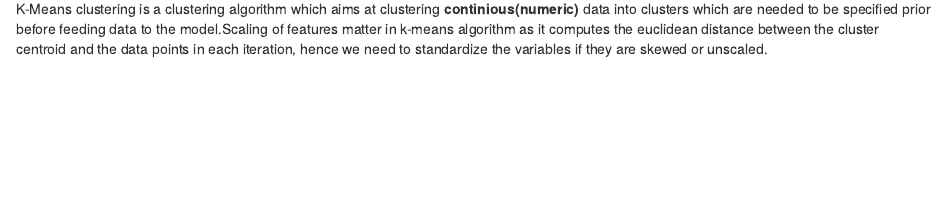
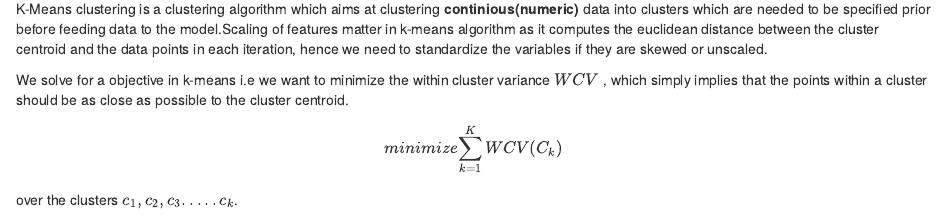
Before and after one commit to anishsingh20/Statistical-Learning-using-R, an R Markdown document (K-MEANS.Rmd): the page in a window 1100 px wide, from 140 px down. Rendered offline with R 4.5, knitr and Pandoc, with nearby package versions.

Commit message:
objective of k-means

```diff
--- a/K-MEANS.Rmd
+++ b/K-MEANS.Rmd
@@ -6,3 +6,6 @@ output: html_notebook
 This article consists the tutorial on how to cluster data in R. Clustering is a unsupervised learning technique in which the dataset has no target variable $Y$. Clustering mainly aims at finding similarities between the features $X_i$ using a similarity metric and grouping them together into clusters/groups.
 
 K-Means clustering is a clustering algorithm which aims at clustering __continious(numeric)__ data into clusters which are needed to be specified prior before feeding data to the model.Scaling of features matter in k-means algorithm as it computes the euclidean distance between the cluster centroid and the data points in each iteration, hence we need to standardize the variables if they are skewed or unscaled.
+
+We solve for a objective in k-means i.e we want to minimize the within cluster variance $WCV$ , which simply implies that the points within a cluster should be as close as possible to the cluster centroid.
+$$minimize {\sum_{k=1}^{K} WCV(C_k) } $$ over the clusters $c_1,c_2,c_3.....c_k$.
```
